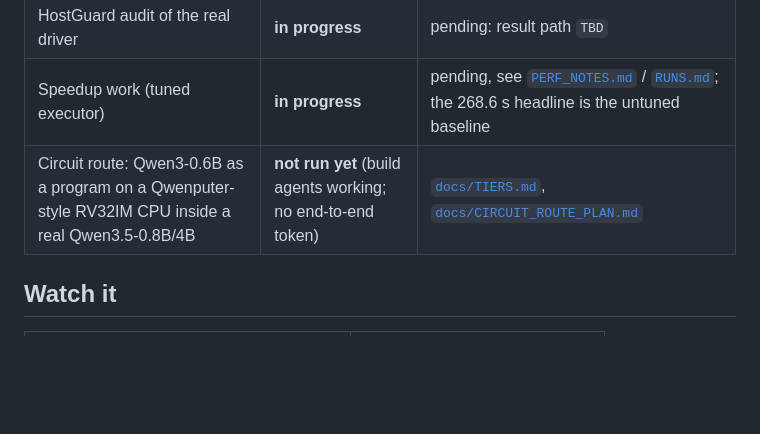
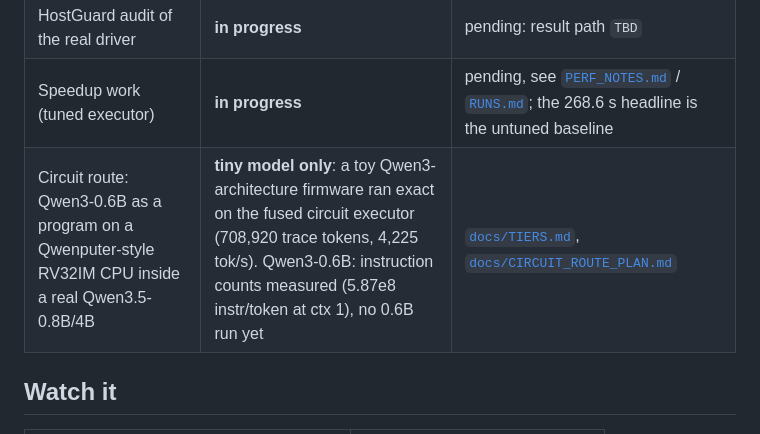
Before and after one commit to Bobliuuu/qweninqwen, a Markdown page: README.md, the part around the change. Rendered like a GitHub page; blank space fills up the shorter version.

Commit message:
docs(tiers): tiny-model measured table, 0.6b measured instruction counts with context dimension, reconcile q4v vs t3
Co-Authored-By: Claude Sonnet 5.5 <noreply@anthropic.com>

```diff
--- a/README.md
+++ b/README.md
@@ -32,7 +32,7 @@ Single source of truth for what is done and what is not. Pending rows are flippe
 | Free-running generation vs HF greedy (outer token fed back) | **in progress** | pending: result path `TBD` |
 | HostGuard audit of the real driver | **in progress** | pending: result path `TBD` |
 | Speedup work (tuned executor) | **in progress** | pending, see [`PERF_NOTES.md`](PERF_NOTES.md) / [`RUNS.md`](RUNS.md); the 268.6 s headline is the untuned baseline |
-| Circuit route: Qwen3-0.6B as a program on a Qwenputer-style RV32IM CPU inside a real Qwen3.5-0.8B/4B | **not run yet** (build agents working; no end-to-end token) | [`docs/TIERS.md`](docs/TIERS.md), [`docs/CIRCUIT_ROUTE_PLAN.md`](docs/CIRCUIT_ROUTE_PLAN.md) |
+| Circuit route: Qwen3-0.6B as a program on a Qwenputer-style RV32IM CPU inside a real Qwen3.5-0.8B/4B | **tiny model only**: a toy Qwen3-architecture firmware ran exact on the fused circuit executor (708,920 trace tokens, 4,225 tok/s). Qwen3-0.6B: instruction counts measured (5.87e8 instr/token at ctx 1), no 0.6B run yet | [`docs/TIERS.md`](docs/TIERS.md), [`docs/CIRCUIT_ROUTE_PLAN.md`](docs/CIRCUIT_ROUTE_PLAN.md) |
 <!-- STATUS:END -->
 
 ## Watch it
```
Also changed, not shown: docs/TIERS.md (+25 -1 lines), docs/launch/UPDATING.md (+2 -0 lines), docs/assets/pipeline_flow.png, 2 other files.
